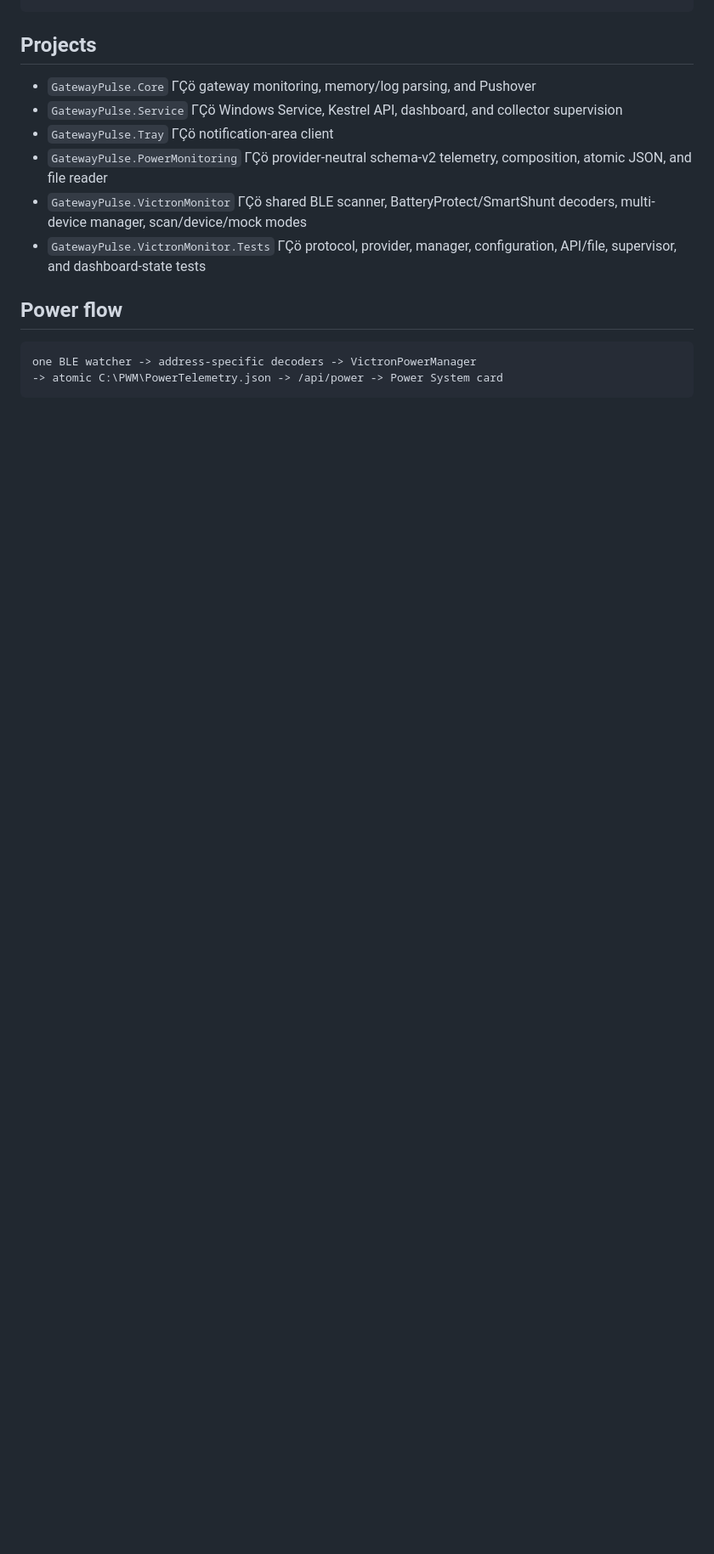
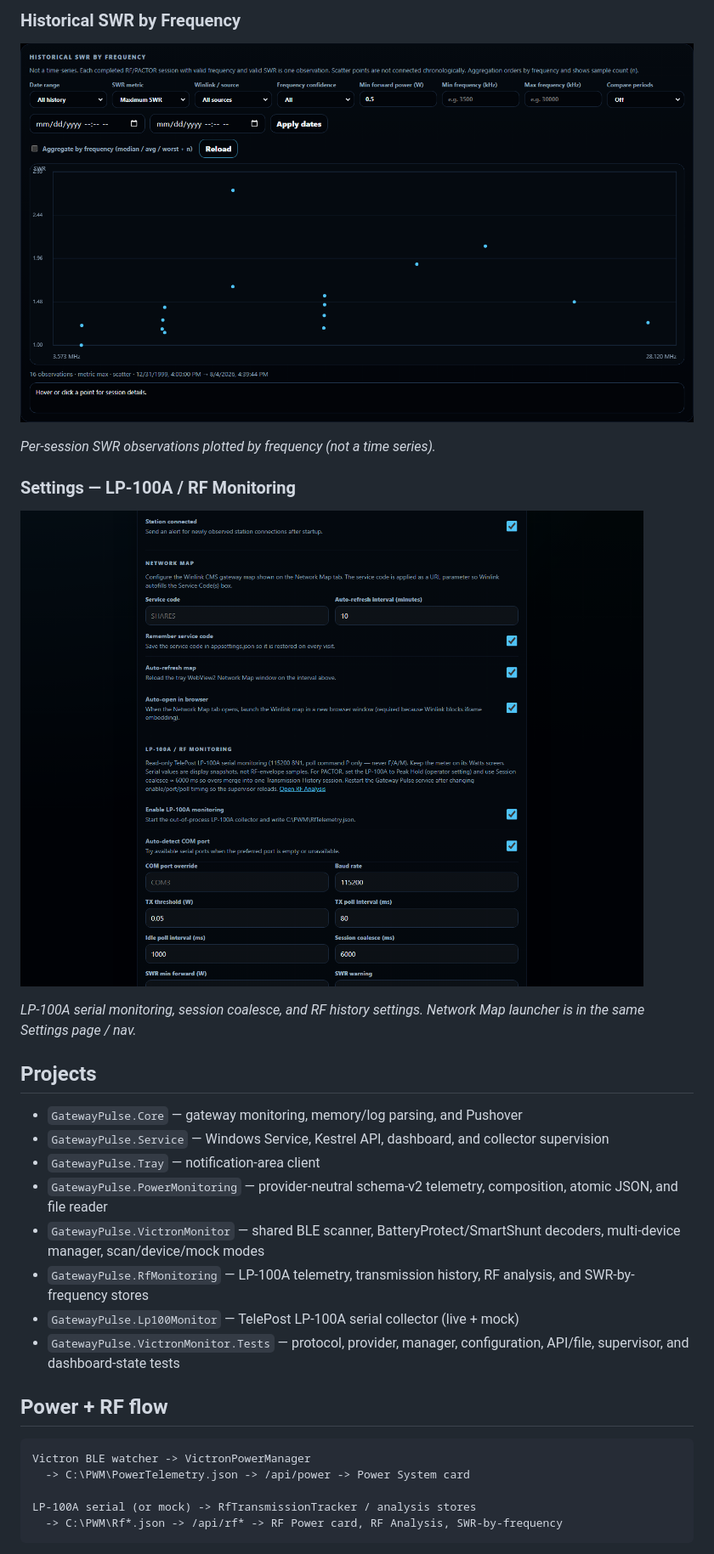
Before and after one commit to ReaperGhost187/GatewayPulse, a Markdown page: README.md, the part around one of its changes. Shown at 85% size. GitHub-like rendering; pictures changed too: docs/images/settings-lp100a.png (added), docs/images/swr-by-frequency.png (added); blank space fills up the shorter version.

````diff
--- a/README.md
+++ b/README.md
@@ -19,17 +25,33 @@ E:\GP-fromgpt\GatewayPulse_v2_Multi_Device_Power
+### Historical SWR by Frequency
+
+![Historical SWR by Frequency scatter chart](docs/images/swr-by-frequency.png)
+
+*Per-session SWR observations plotted by frequency (not a time series).*
+
+### Settings — LP-100A / RF Monitoring
+
+![Settings page LP-100A and RF monitoring section](docs/images/settings-lp100a.png)
+
+*LP-100A serial monitoring, session coalesce, and RF history settings. Network Map launcher is in the same Settings page / nav.*
 
 ## Projects
 
-- `GatewayPulse.Core` ΓÇö gateway monitoring, memory/log parsing, and Pushover
-- `GatewayPulse.Service` ΓÇö Windows Service, Kestrel API, dashboard, and collector supervision
-- `GatewayPulse.Tray` ΓÇö notification-area client
-- `GatewayPulse.PowerMonitoring` ΓÇö provider-neutral schema-v2 telemetry, composition, atomic JSON, and file reader
-- `GatewayPulse.VictronMonitor` ΓÇö shared BLE scanner, BatteryProtect/SmartShunt decoders, multi-device manager, scan/device/mock modes
-- `GatewayPulse.VictronMonitor.Tests` ΓÇö protocol, provider, manager, configuration, API/file, supervisor, and dashboard-state tests
+- `GatewayPulse.Core` — gateway monitoring, memory/log parsing, and Pushover
+- `GatewayPulse.Service` — Windows Service, Kestrel API, dashboard, and collector supervision
+- `GatewayPulse.Tray` — notification-area client
+- `GatewayPulse.PowerMonitoring` — provider-neutral schema-v2 telemetry, composition, atomic JSON, and file reader
+- `GatewayPulse.VictronMonitor` — shared BLE scanner, BatteryProtect/SmartShunt decoders, multi-device manager, scan/device/mock modes
+- `GatewayPulse.RfMonitoring` — LP-100A telemetry, transmission history, RF analysis, and SWR-by-frequency stores
+- `GatewayPulse.Lp100Monitor` — TelePost LP-100A serial collector (live + mock)
+- `GatewayPulse.VictronMonitor.Tests` — protocol, provider, manager, configuration, API/file, supervisor, and dashboard-state tests
 
-## Power flow
+## Power + RF flow
 
 ```text
-one BLE watcher -> address-specific decoders -> VictronPowerManager
--> atomic C:\PWM\PowerTelemetry.json -> /api/power -> Power System card
+Victron BLE watcher -> VictronPowerManager
+  -> C:\PWM\PowerTelemetry.json -> /api/power -> Power System card
+
+LP-100A serial (or mock) -> RfTransmissionTracker / analysis stores
+  -> C:\PWM\Rf*.json -> /api/rf* -> RF Power card, RF Analysis, SWR-by-frequency
 ```
 
````
Also changed, not shown: other parts of README.md (+35 -16 lines), docs/images/dashboard-overview.png (added), docs/images/rf-analysis-timeline.png (added), docs/images/rf-power-transmission-history.png (added), 7 other files.
